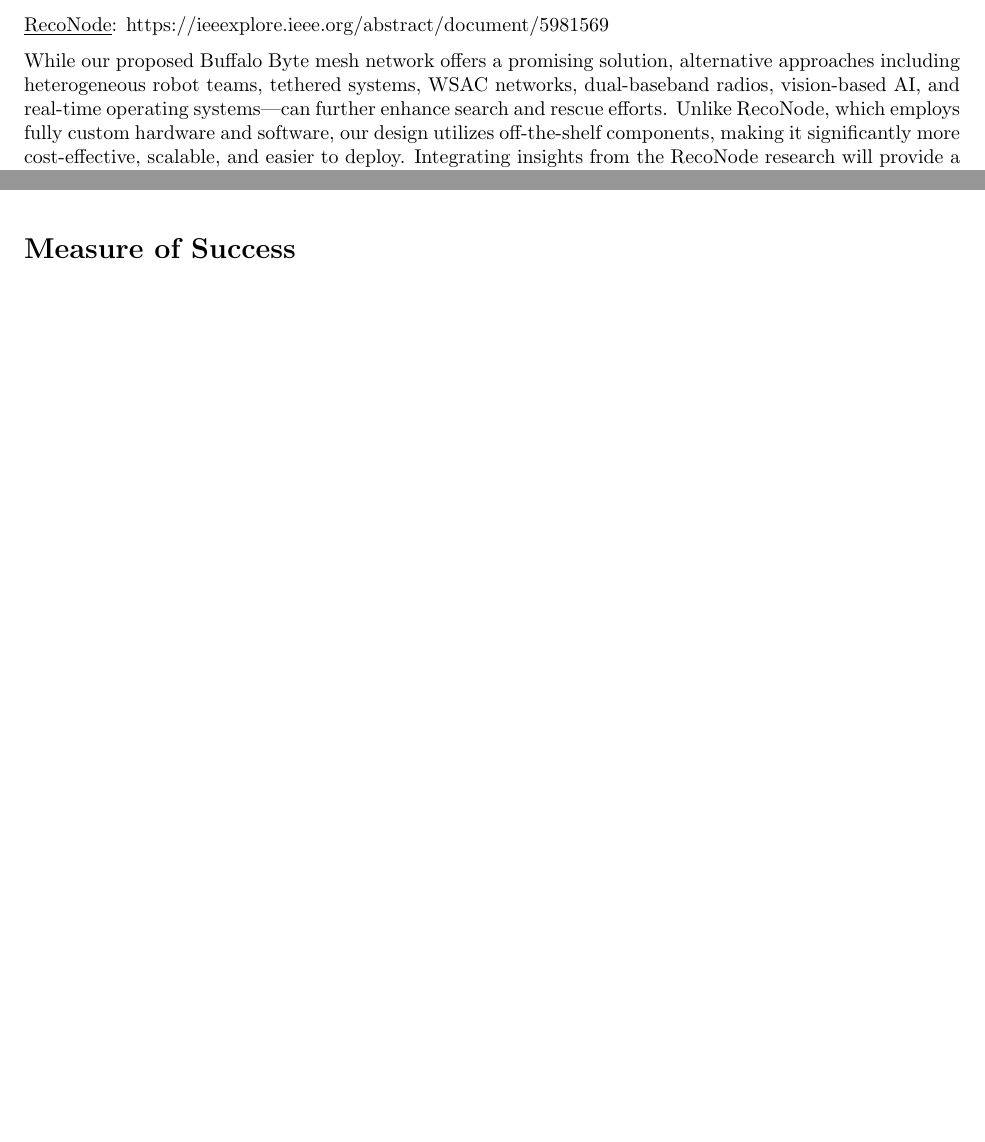
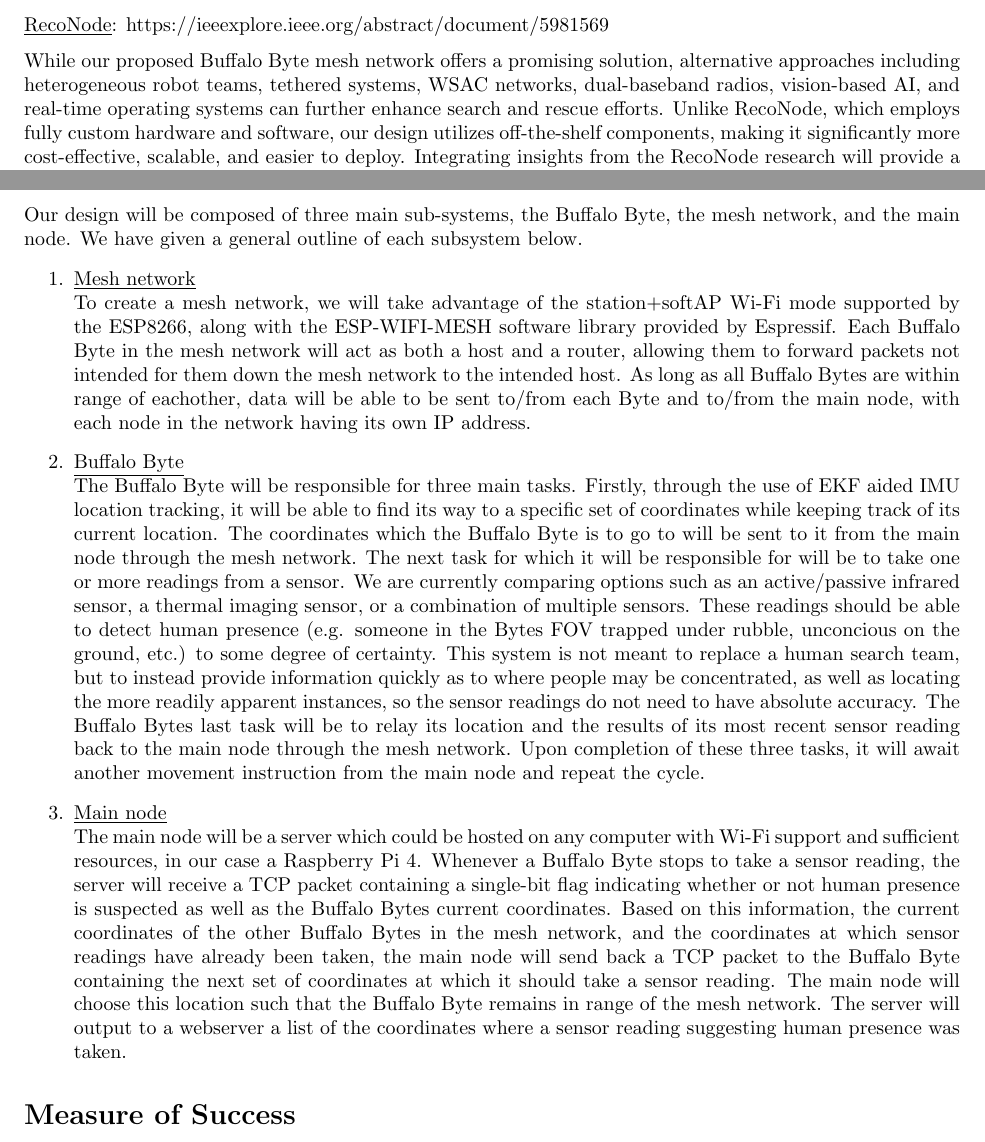
Before and after one commit to bbobffrench/ee494-docs, a LaTeX document (initial-conceptual-model/memo.tex): two parts of pages 1 and 2 of 3 before the commit and two parts of pages 1 and 2 of 4 after it, joined at a grey line, cut so that both start at the same text, the shorter picture padded with empty space. Compiled offline with pdfLaTeX.

Commit message:
Added textual description of conceptual model

```diff
--- a/initial-conceptual-model/memo.tex
+++ b/initial-conceptual-model/memo.tex
@@ -19,15 +19,25 @@
 In disaster relief situations (earthquakes, tornadoes, etc.), rescue efforts must first search for people that require assistance before deploying a rescue team to that location. This searching stage consumes critical time in which lives could be saved, and spread resources thin as a result of having to split resources between searching and rescuing. Our project aims to eliminate this step, allowing rescue teams to begin their rescue much sooner, based on a list of suspected rescue locations.
 \subsection*{Alternative Solutions}
 \underline{RecoNode}: https://ieeexplore.ieee.org/abstract/document/5981569\\[0.5\baselineskip]
-While our proposed Buffalo Byte mesh network offers a promising solution, alternative approaches including heterogeneous robot teams, tethered systems, WSAC networks, dual-baseband radios, vision-based AI, and real-time operating systems—can further enhance search and rescue efforts. Unlike RecoNode, which employs fully custom hardware and software, our design utilizes off-the-shelf components, making it significantly more cost-effective, scalable, and easier to deploy. Integrating insights from the RecoNode research will provide a strong technical foundation for designing a more robust disaster relief system.
+While our proposed Buffalo Byte mesh network offers a promising solution, alternative approaches including heterogeneous robot teams, tethered systems, WSAC networks, dual-baseband radios, vision-based AI, and real-time operating systems can further enhance search and rescue efforts. Unlike RecoNode, which employs fully custom hardware and software, our design utilizes off-the-shelf components, making it significantly more cost-effective, scalable, and easier to deploy. Integrating insights from the RecoNode research will provide a strong technical foundation for designing a more robust disaster relief system.
 \subsection*{Proposed Approach}
 The approach we plan to take is to create a mesh network using a large number of Buffalo Bytes, and a central node/server, hosted on a Raspberry Pi or similar. The Buffalo Bytes will travel across the affected area and take sensor readings at certain points specified by the main node. If human presence is detected, the Buffalo Byte will send it's location through the mesh network back to the main node to signify that there may be someone in need of rescuing at that location.
 
 \section*{Conceptual Model}
 \begin{center}
 \includegraphics[scale=0.4]{conceptual-model}\\
-\includegraphics[scale=0.4]{state}\\
 \end{center}
+Our design will be composed of three main sub-systems, the Buffalo Byte, the mesh network, and the main node. We have given a general outline of each subsystem below.
+\begin{enumerate}
+	\item\underline{Mesh network}\\
+	To create a mesh network, we will take advantage of the station+softAP Wi-Fi mode supported by the ESP8266, along with the ESP-WIFI-MESH software library provided by Espressif. Each Buffalo Byte in the mesh network will act as both a host and a router, allowing them to forward packets not intended for them down the mesh network to the intended host. As long as all Buffalo Bytes are within range of eachother, data will be able to be sent to/from each Byte and to/from the main node, with each node in the network having its own IP address.
+
+	\item\underline{Buffalo Byte}\\
+	The Buffalo Byte will be responsible for three main tasks. Firstly, through the use of EKF aided IMU location tracking, it will be able to find its way to a specific set of coordinates while keeping track of its current location. The coordinates which the Buffalo Byte is to go to will be sent to it from the main node through the mesh network. The next task for which it will be responsible for will be to take one or more readings from a sensor. We are currently comparing options such as an active/passive infrared sensor, a thermal imaging sensor, or a combination of multiple sensors. These readings should be able to detect human presence (e.g. someone in the Bytes FOV trapped under rubble, unconcious on the ground, etc.) to some degree of certainty. This system is not meant to replace a human search team, but to instead provide information quickly as to where people may be concentrated, as well as locating the more readily apparent instances, so the sensor readings do not need to have absolute accuracy. The Buffalo Bytes last task will be to relay its location and the results of its most recent sensor reading back to the main node through the mesh network. Upon completion of these three tasks, it will await another movement instruction from the main node and repeat the cycle.
+
+	\item\underline{Main node}\\
+	The main node will be a server which could be hosted on any computer with Wi-Fi support and sufficient resources, in our case a Raspberry Pi 4. Whenever a Buffalo Byte stops to take a sensor reading, the server will receive a TCP packet containing a single-bit flag indicating whether or not human presence is suspected as well as the Buffalo Bytes current coordinates. Based on this information, the current coordinates of the other Buffalo Bytes in the mesh network, and the coordinates at which sensor readings have already been taken, the main node will send back a TCP packet to the Buffalo Byte containing the next set of coordinates at which it should take a sensor reading. The main node will choose this location such that the Buffalo Byte remains in range of the mesh network. The server will output to a webserver a list of the coordinates where a sensor reading suggesting human presence was taken.
+\end{enumerate}
 
 \section*{Measure of Success}
 \subsection*{Technical Standards}
```
